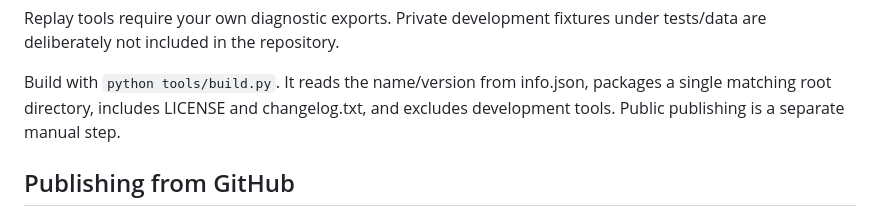
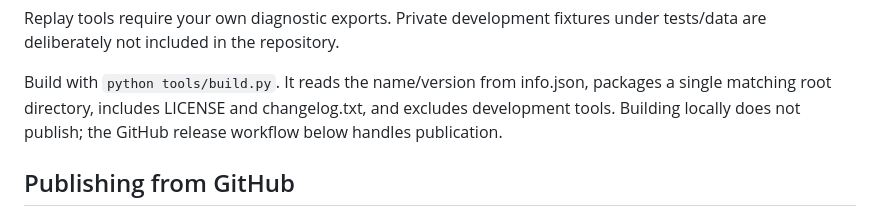
Before and after one commit to TTLouis/factorio-production-flow, a Markdown page: docs/development.md, the part around the change. Drawn GitHub-style.

```diff
--- a/docs/development.md
+++ b/docs/development.md
@@ -29,7 +29,8 @@ under tests/data are deliberately not included in the repository.
 
 Build with `python tools/build.py`. It reads the name/version from info.json,
 packages a single matching root directory, includes LICENSE and changelog.txt,
-and excludes development tools. Public publishing is a separate manual step.
+and excludes development tools. Building locally does not publish; the GitHub
+release workflow below handles publication.
 
 ## Publishing from GitHub
 
```
Also changed, not shown: README.md (+7 -3 lines), docs/validation.md (+20 -0 lines).
